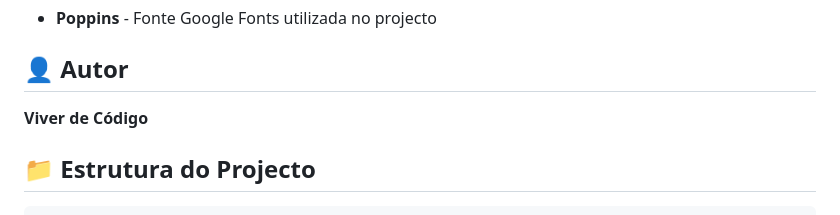
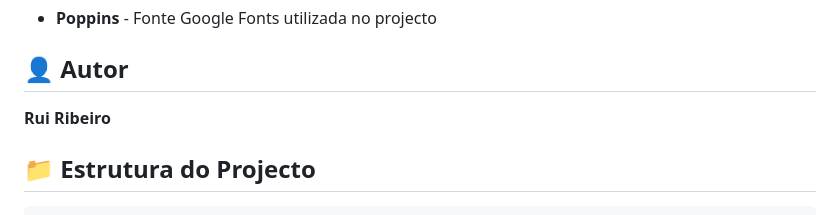
Before and after one commit to ruiribeiroo/mobile-first-portfolio, a Markdown page: README.md, the part around the change. Drawn GitHub-style.

Commit message:
Atualiza README

```diff
--- a/README.md
+++ b/README.md
@@ -26,7 +26,7 @@ Este projecto é um portfólio pessoal desenvolvido em HTML, CSS e JavaScript va
 
 ## 👤 Autor
 
-**Viver de Código**
+**Rui Ribeiro**
 
 ## 📁 Estrutura do Projecto
 
```
